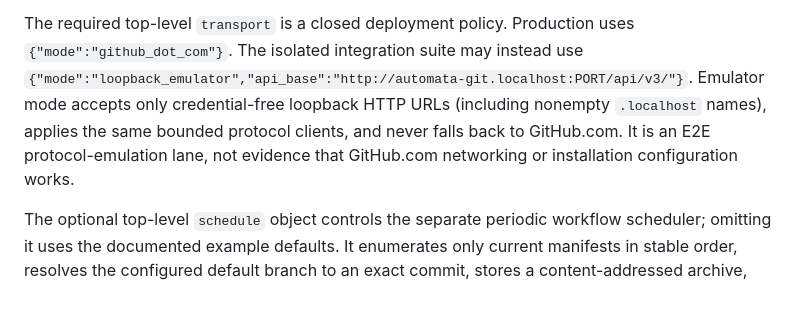
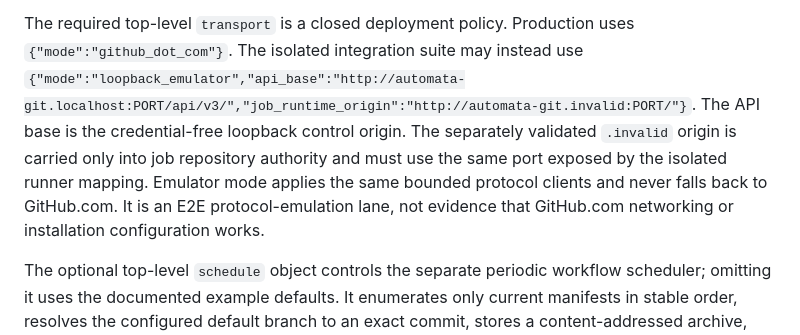
Before and after one commit to automata-ci/automata, a Markdown page: docs/deployment.md, the part around the change. GitHub-like rendering; blank space fills up the shorter version.

```diff
--- a/docs/deployment.md
+++ b/docs/deployment.md
@@ -414,11 +414,13 @@ inventory and each path-local result are durable before the delivery completes.
 
 The required top-level `transport` is a closed deployment policy. Production
 uses `{"mode":"github_dot_com"}`. The isolated integration suite may instead
-use `{"mode":"loopback_emulator","api_base":"http://automata-git.localhost:PORT/api/v3/"}`.
-Emulator mode accepts only credential-free loopback HTTP URLs (including
-nonempty `.localhost` names), applies the same bounded protocol clients, and
-never falls back to GitHub.com. It is an E2E protocol-emulation lane, not
-evidence that GitHub.com networking or installation configuration works.
+use `{"mode":"loopback_emulator","api_base":"http://automata-git.localhost:PORT/api/v3/","job_runtime_origin":"http://automata-git.invalid:PORT/"}`.
+The API base is the credential-free loopback control origin. The separately
+validated `.invalid` origin is carried only into job repository authority and
+must use the same port exposed by the isolated runner mapping. Emulator mode
+applies the same bounded protocol clients and never falls back to GitHub.com.
+It is an E2E protocol-emulation lane, not evidence that GitHub.com networking
+or installation configuration works.
 
 The optional top-level `schedule` object controls the separate periodic
 workflow scheduler; omitting it uses the documented example defaults. It
```
Also changed, not shown: crates/automata-ci/README.md (+5 -2 lines), 1 other file.
